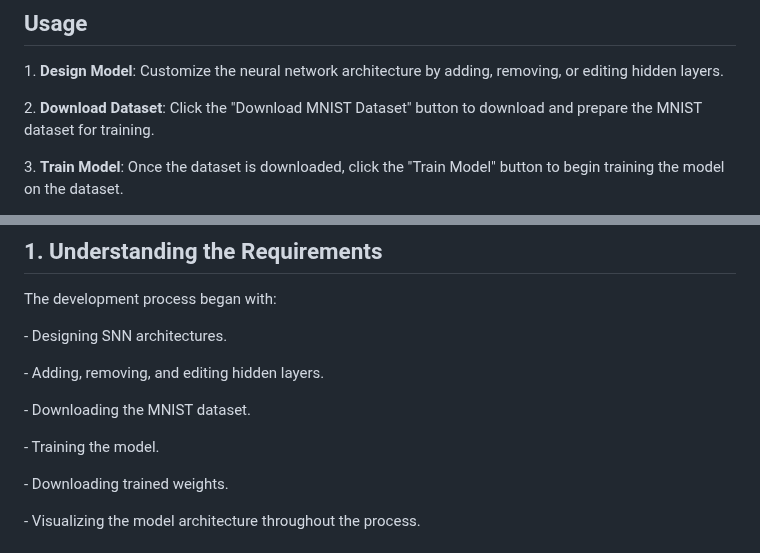
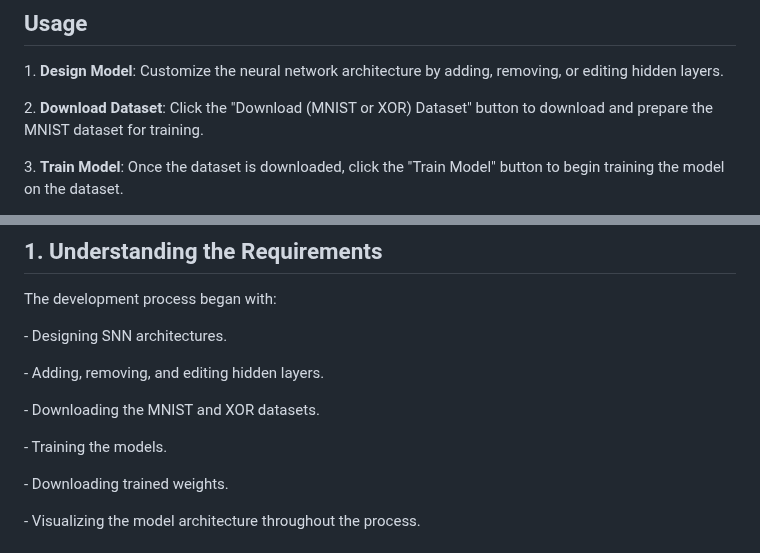
Before and after one commit to jurjsorinliviu/SNNtrainer3D, a Markdown page: README.md, 2 parts joined by grey strips. GitHub-like rendering.

```diff
--- a/README.md
+++ b/README.md
@@ -55,7 +58,7 @@ To set up and get started with the SNNtrainer3D, follow these steps:
 ## Usage
 1\. **Design Model**: Customize the neural network architecture by adding, removing, or editing hidden layers.
 
-2\. **Download Dataset**: Click the "Download MNIST Dataset" button to download and prepare the MNIST dataset for training.
+2\. **Download Dataset**: Click the "Download (MNIST or XOR) Dataset" button to download and prepare the MNIST dataset for training.
 
 3\. **Train Model**: Once the dataset is downloaded, click the "Train Model" button to begin training the model on the dataset.
 
@@ -68,9 +71,9 @@ The development process began with:
 
 \- Adding, removing, and editing hidden layers.
 
-\- Downloading the MNIST dataset.
+\- Downloading the MNIST and XOR datasets.
 
-\- Training the model.
+\- Training the models.
 
 \- Downloading trained weights.
 
```
Also changed, not shown: other parts of README.md (+11 -8 lines).
